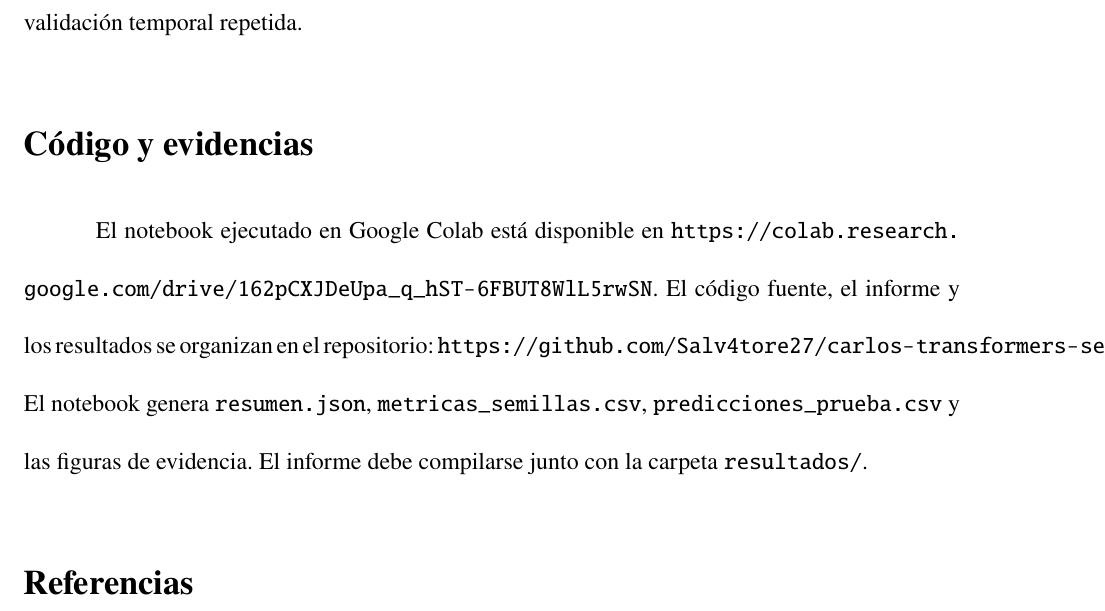
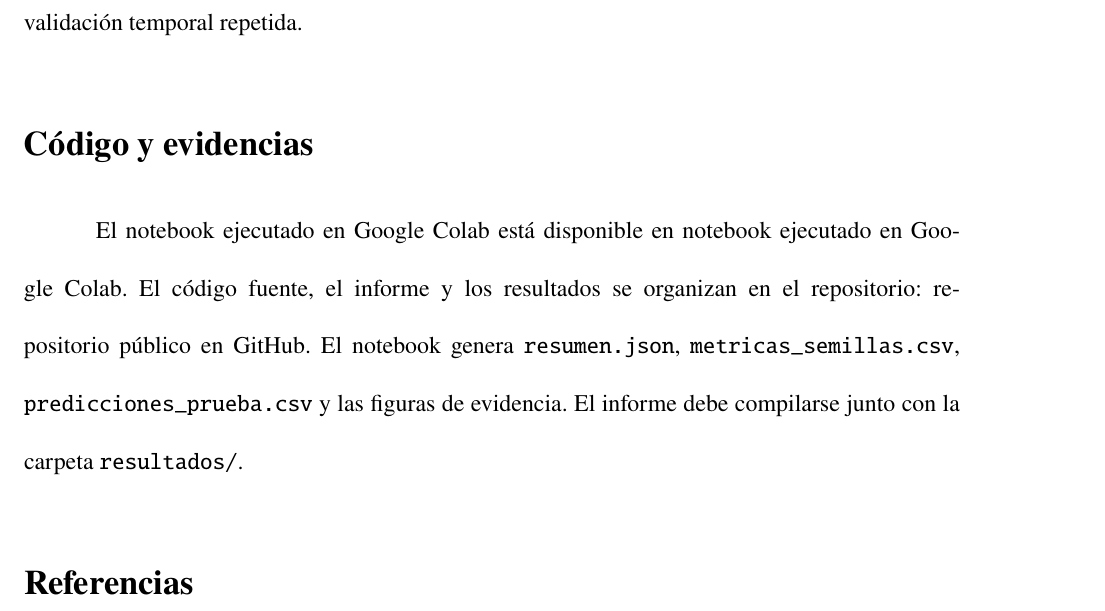
Before and after one commit to Salv4tore27/carlos-transformers-series-tiempo-73437, a LaTeX document (main.tex): part of page 9 of 10, cut so that both start at the same text. Compiled offline with pdfLaTeX.

Commit message:
Polish report links and table note

```diff
--- a/main.tex
+++ b/main.tex
@@ -27,8 +27,8 @@
 \renewcommand{\headrulewidth}{0pt}
 \captionsetup{font=small,labelfont=bf,labelsep=period}
 \newcommand{\student}{Carlos Mario Salvatore Ocampo Aguilar}
-\newcommand{\repo}{\url{https://github.com/Salv4tore27/carlos-transformers-series-tiempo-73437}}
-\newcommand{\colab}{\url{https://colab.research.google.com/drive/162pCXJDeUpa_q_hST-6FBUT8WlL5rwSN}}
+\newcommand{\repo}{\href{https://github.com/Salv4tore27/carlos-transformers-series-tiempo-73437}{repositorio público en GitHub}}
+\newcommand{\colab}{\href{https://colab.research.google.com/drive/162pCXJDeUpa_q_hST-6FBUT8WlL5rwSN}{notebook ejecutado en Google Colab}}
 
 \begin{document}
 \begin{titlepage}
```
Also changed, not shown: main.tex (1 more changed lines).
